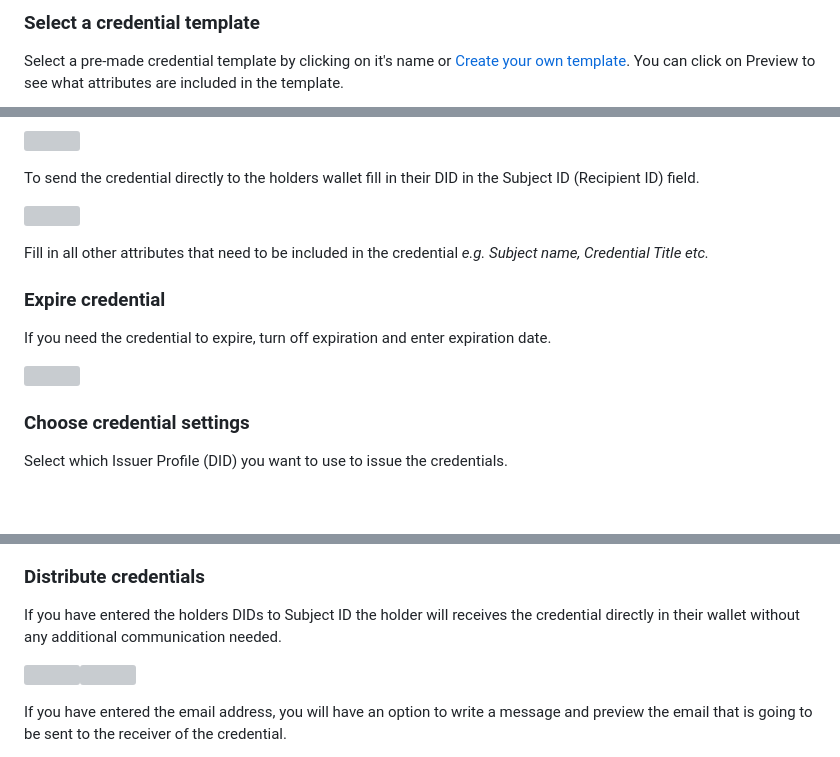
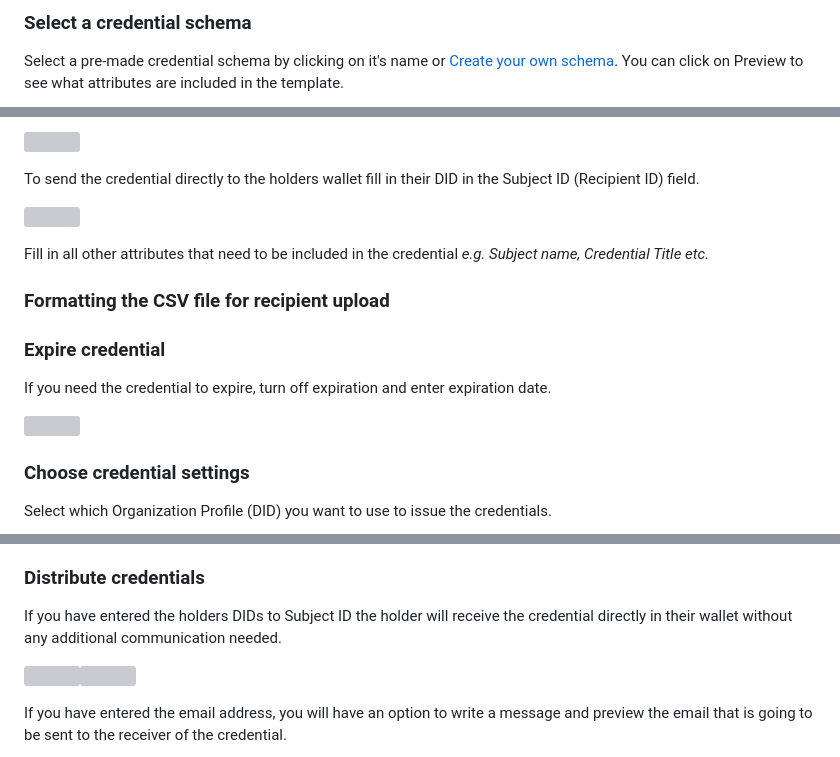
Before and after one commit to docknetwork/knowledgebase-docs, a Markdown page: getting-started/issue-verifiable-credentials.md, 3 parts joined by grey strips. GitHub-like rendering; blank space fills up the shorter version; grey boxes are pictures that could not be loaded.

Commit message:
GITBOOK-38: No subject

```diff
--- a/getting-started/issue-verifiable-credentials.md
+++ b/getting-started/issue-verifiable-credentials.md
@@ -8,5 +8,5 @@ In the Credentials menu, click Issue credentials.
 
-### Select a credential template <a href="#h_e6f35266ad" id="h_e6f35266ad"></a>
+### Select a credential schema <a href="#h_e6f35266ad" id="h_e6f35266ad"></a>
 
-Select a pre-made credential template by clicking on it's name or [Create your own template](https://help.dock.io/en/articles/8201064-create-a-credential-template). You can click on Preview to see what attributes are included in the template.
+Select a pre-made credential schema by clicking on it's name or [Create your own schema](create-a-schema.md). You can click on Preview to see what attributes are included in the template.
 
@@ -44,6 +44,8 @@ To send the credential directly to the holders wallet fill in their DID in the S
 
 Fill in all other attributes that need to be included in the credential _e.g. Subject name, Credential Title etc._
 
+### Formatting the CSV file for recipient upload
+
 ### Expire credential <a href="#h_c9b588481e" id="h_c9b588481e"></a>
 
 If you need the credential to expire, turn off expiration and enter expiration date.
@@ -52,5 +54,5 @@ If you need the credential to expire, turn off expiration and enter expiration d
 
 ### Choose credential settings <a href="#h_e26a4957df" id="h_e26a4957df"></a>
 
-Select which Issuer Profile (DID) you want to use to issue the credentials.
+Select which Organization Profile (DID) you want to use to issue the credentials.
 
@@ -66,7 +68,7 @@ You have the options to:
 
 ### Distribute credentials <a href="#h_22a510abcd" id="h_22a510abcd"></a>
 
-If you have entered the holders DIDs to Subject ID the holder will receives the credential directly in their wallet without any additional communication needed.
+If you have entered the holders DIDs to Subject ID the holder will receive the credential directly in their wallet without any additional communication needed.
 
 ![](https://downloads.intercomcdn.com/i/o/797749646/ccd7861183dd7a3d07a392dc/Screenshot\_20230801\_160347\_DockApp.jpg)![](https://downloads.intercomcdn.com/i/o/797749786/65a19e3bd9bdb27970ce16ea/e4aebe54-e4c5-46b4-b30e-1b9083b74a87.jpeg)
 
```
Also changed, not shown: other parts of getting-started/issue-verifiable-credentials.md (+9 -9 lines), .gitbook/assets/Screenshot 2024-01-25 at 16.19.52.png (added), .gitbook/assets/Screenshot 2024-01-25 at 16.27.06.png (added).
